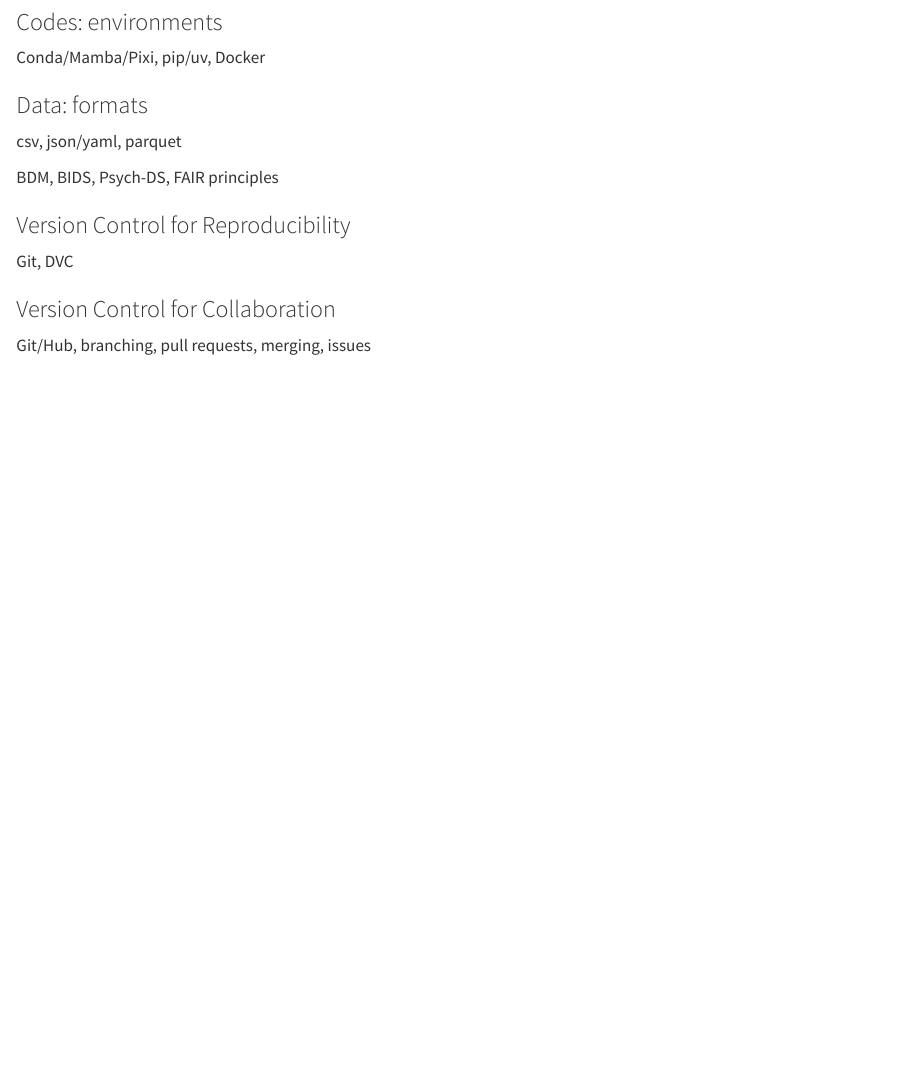
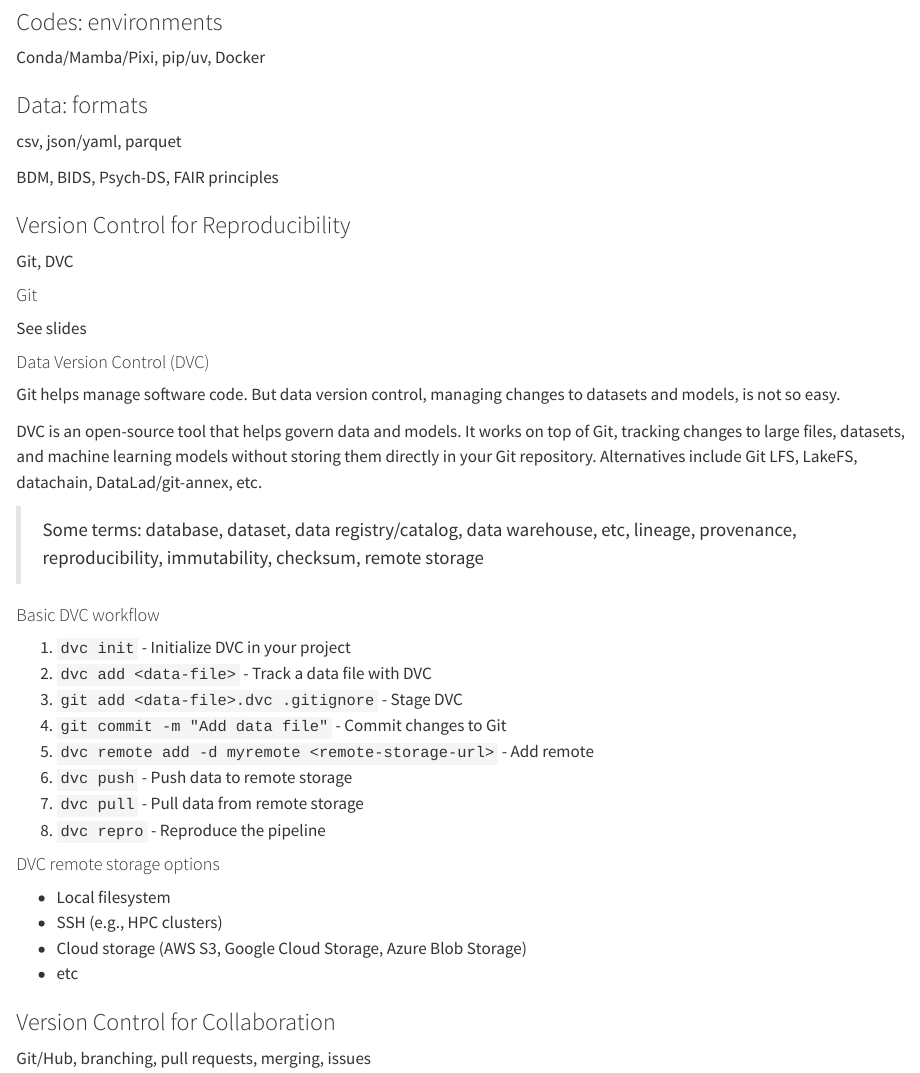
Before and after one commit to xcit-courses/missing, a Quarto document (lectures/s3.qmd): the page in a window 1100 px wide, from 190 px down. Rendered offline with R 4.5, knitr and Pandoc in place of Quarto, with nearby package versions.

Commit message:
update git/dvc notes

```diff
--- a/lectures/s3.qmd
+++ b/lectures/s3.qmd
@@ -24,6 +24,37 @@
 
 Git, DVC
 
+#### Git
+
+See slides
+
+#### Data Version Control (DVC)
+
+Git helps manage software code. But data version control, managing changes to datasets and models, is not so easy.
+
+DVC is an open-source tool that helps govern data and models. It works on top of Git, tracking changes to large files, datasets, and machine learning models without storing them directly in your Git repository. Alternatives include Git LFS, LakeFS, datachain, DataLad/git-annex, etc.
+
+> Some terms: database, dataset, data registry/catalog, data warehouse, etc, lineage, provenance, reproducibility, immutability, checksum, remote storage
+
+#### Basic DVC workflow
+
+1. `dvc init` - Initialize DVC in your project
+2. `dvc add <data-file>` - Track a data file with DVC
+3. `git add <data-file>.dvc .gitignore` - Stage DVC
+4. `git commit -m "Add data file"` - Commit changes to Git
+5. `dvc remote add -d myremote <remote-storage-url>` - Add remote
+6. `dvc push` - Push data to remote storage
+7. `dvc pull` - Pull data from remote storage
+8. `dvc repro` - Reproduce the pipeline
+
+#### DVC remote storage options
+
+- Local filesystem
+- SSH (e.g., HPC clusters)
+- Cloud storage (AWS S3, Google Cloud Storage, Azure Blob Storage)
+- etc
+
+
 ### Version Control for Collaboration
 
 Git/Hub, branching, pull requests, merging, issues
```
